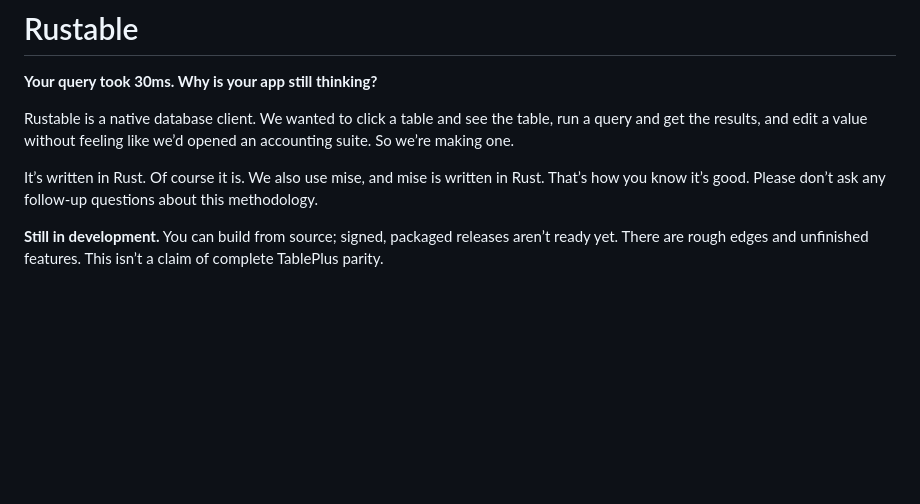
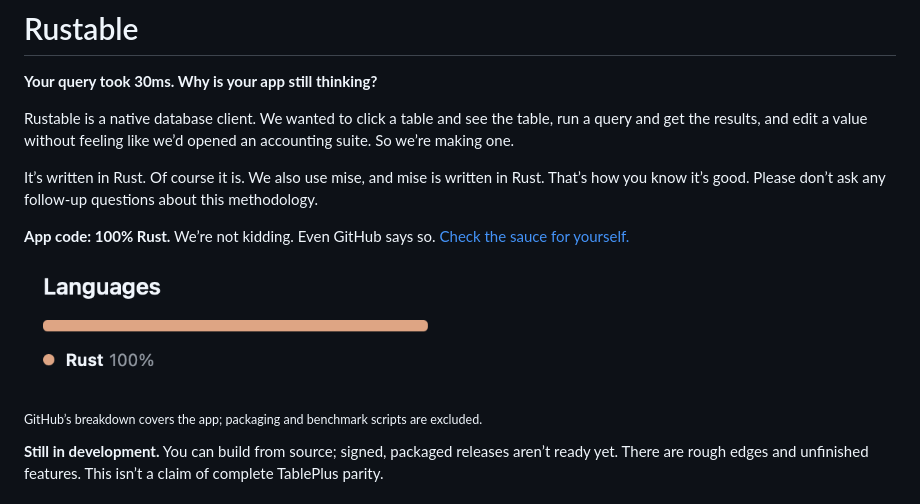
Before and after one commit to RustableApp/Rustable, a Markdown page: README.md, the part around the change. GitHub-like rendering; pictures changed too: assets/github-rust-languages.png (added); blank space fills up the shorter version.

Commit message:
Show GitHub Rust language screenshot in README

```diff
--- a/README.md
+++ b/README.md
@@ -7,6 +7,12 @@
 Rustable is a native database client. We wanted to click a table and see the table, run a query and get the results, and edit a value without feeling like we’d opened an accounting suite. So we’re making one.
 
 It’s written in Rust. Of course it is. We also use mise, and mise is written in Rust. That’s how you know it’s good. Please don’t ask any follow-up questions about this methodology.
+
+**App code: 100% Rust.** We’re not kidding. Even GitHub says so. [Check the sauce for yourself.](https://github.com/RustableApp/Rustable)
+
+<a href="https://github.com/RustableApp/Rustable"><img src="assets/github-rust-languages.png" width="420" alt="GitHub’s Languages panel showing Rust 100%"></a>
+
+<sub>GitHub’s breakdown covers the app; packaging and benchmark scripts are excluded.</sub>
 
 **Still in development.** You can build from source; signed, packaged releases aren’t ready yet. There are rough edges and unfinished features. This isn’t a claim of complete TablePlus parity.
 
```
